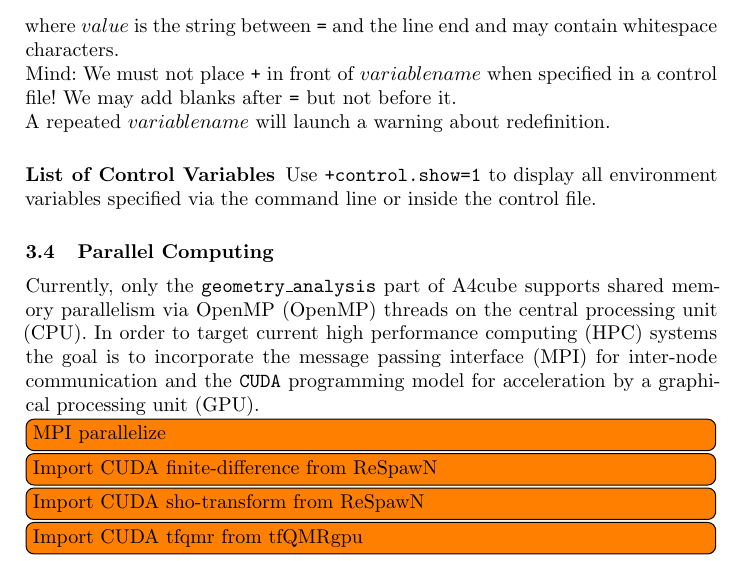
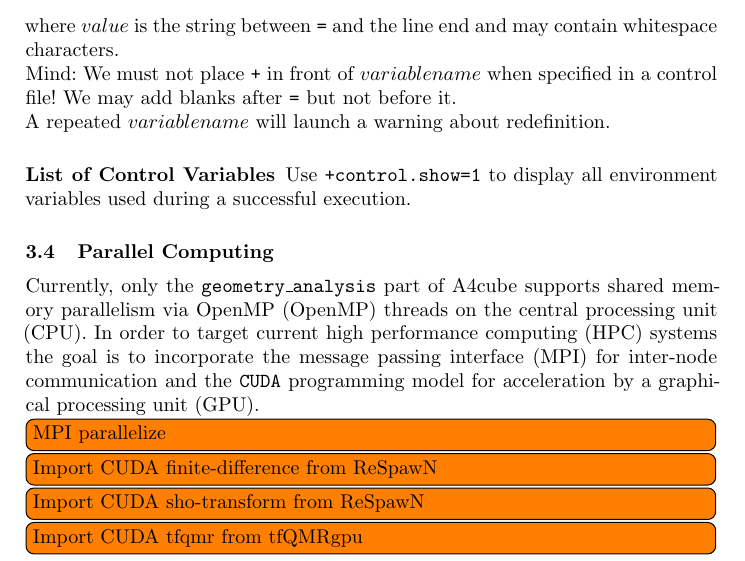
Before and after one commit to real-space/AngstromCube, a LaTeX thesis (doc/a43manual.tex): part of page 7 of 11, cut so that both start at the same text. Compiled offline with LaTeX, dvips and Ghostscript; a missing bibliography style is replaced by a similar one.

```diff
--- a/doc/a43manual.tex
+++ b/doc/a43manual.tex
@@ -379,7 +379,7 @@
 
 \subsubsection{List of Control Variables}
 %
-Use \ttt{+control.show=1} to display all environment variables specified via the command line or inside the control file.
+Use \ttt{+control.show=1} to display all environment variables used during a successful execution.
 %
 %
 
```
Also changed, not shown: src/Makefile, 4 other files.
